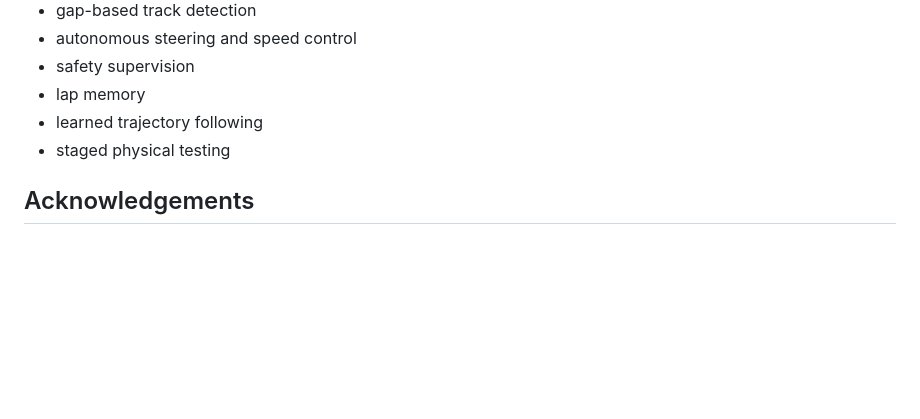
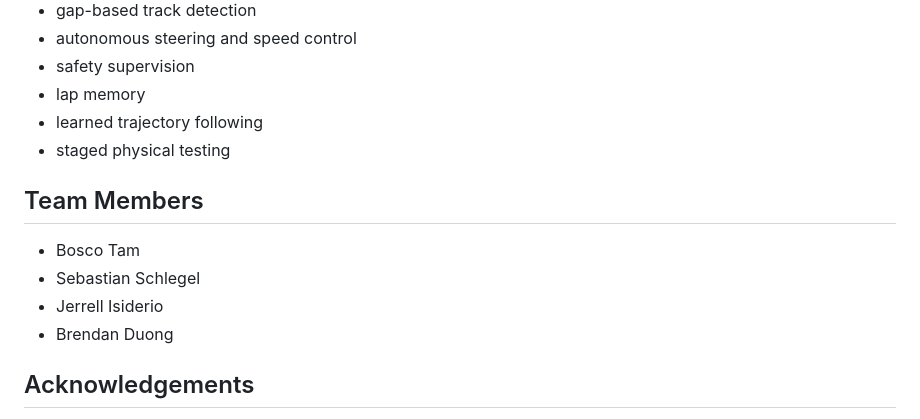
Before and after one commit to boscook/RoboRacer-RMIT, a Markdown page: README.md, the part around the change. Drawn GitHub-style; blank space fills up the shorter version.

```diff
--- a/README.md
+++ b/README.md
@@ -148,6 +148,12 @@ Current work focuses on full physical integration:
 - learned trajectory following
 - staged physical testing
 
+## Team Members
+- Bosco Tam
+- Sebastian Schlegel
+- Jerrell Isiderio
+- Brendan Duong
+
 ## Acknowledgements
 
 This project uses and builds on open-source ROS 2, Autoware, SLAM Toolbox, RF2O, Hokuyo ROS drivers, VESC ROS drivers, and RoboRacer/F1TENTH ecosystem work.
```
